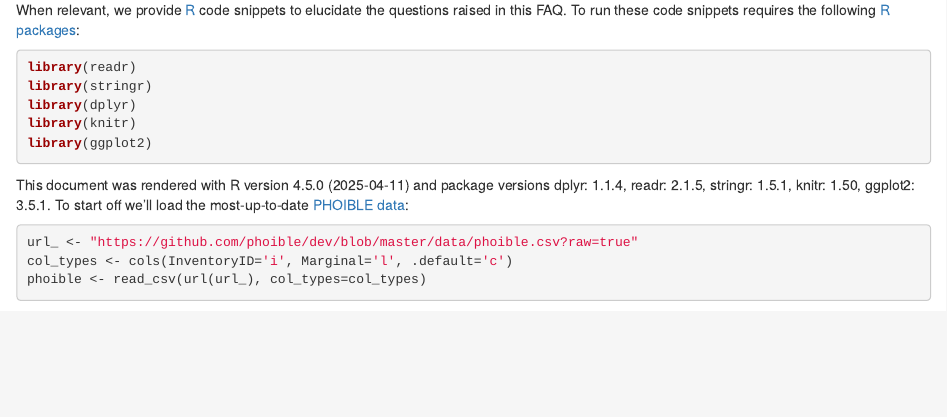
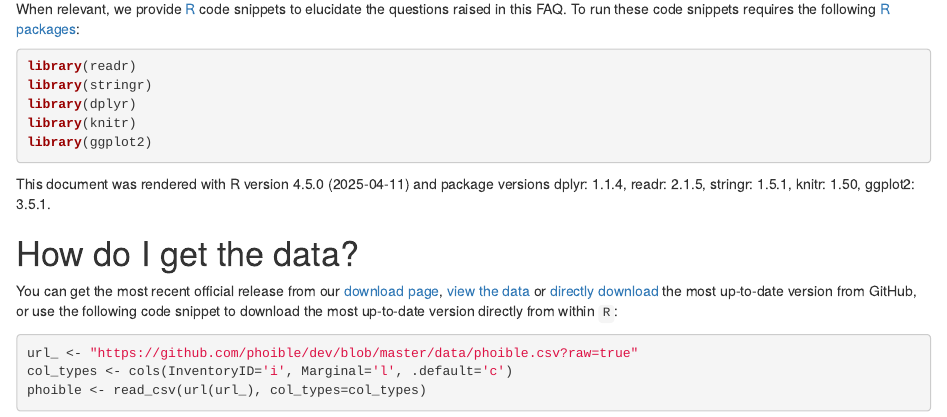
Before and after one commit to phoible/phoible.github.io, an R Markdown document (_faq.Rmd): the page in a window 1100 px wide, from 460 px down before the commit and from 480 px down after it, so that both start at the same text. Rendered offline with R 4.5, knitr and Pandoc, with nearby package versions; some code elsewhere in the file could not run offline; a font, style sheet, LaTeX package, included part or bibliography that could not be used is replaced or left out.

Commit message:
separate section for loading data

````diff
--- a/_faq.Rmd
+++ b/_faq.Rmd
@@ -38,14 +38,22 @@ library(ggplot2)
 
 This document was rendered with `r R.version.string` and package versions
 `r c("dplyr", "readr", "stringr", "knitr", "ggplot2") %>% sapply(function(pkg) as.character(packageVersion(pkg))) %>% str_c(names(.), ., sep=": ", collapse=", ")`.
-To start off we'll load the most-up-to-date
-[PHOIBLE data](https://github.com/phoible/dev/blob/master/data/phoible.csv):
+
+
+# How do I get the data?
+
+You can get the most recent official release from our [download page](https://phoible.org/download),
+[view the data](https://github.com/phoible/dev/blob/master/data/phoible.csv) or
+[directly download](https://github.com/phoible/dev/blob/master/data/phoible.csv?raw=true)
+the most up-to-date version from GitHub, or use the following code snippet to
+download the most up-to-date version directly from within `R`:
 
 ```{r load_data}
 url_ <- "https://github.com/phoible/dev/blob/master/data/phoible.csv?raw=true"
 col_types <- cols(InventoryID='i', Marginal='l', .default='c')
 phoible <- read_csv(url(url_), col_types=col_types)
 ```
+
 
 # How are PHOIBLE inventories created?
 
````
